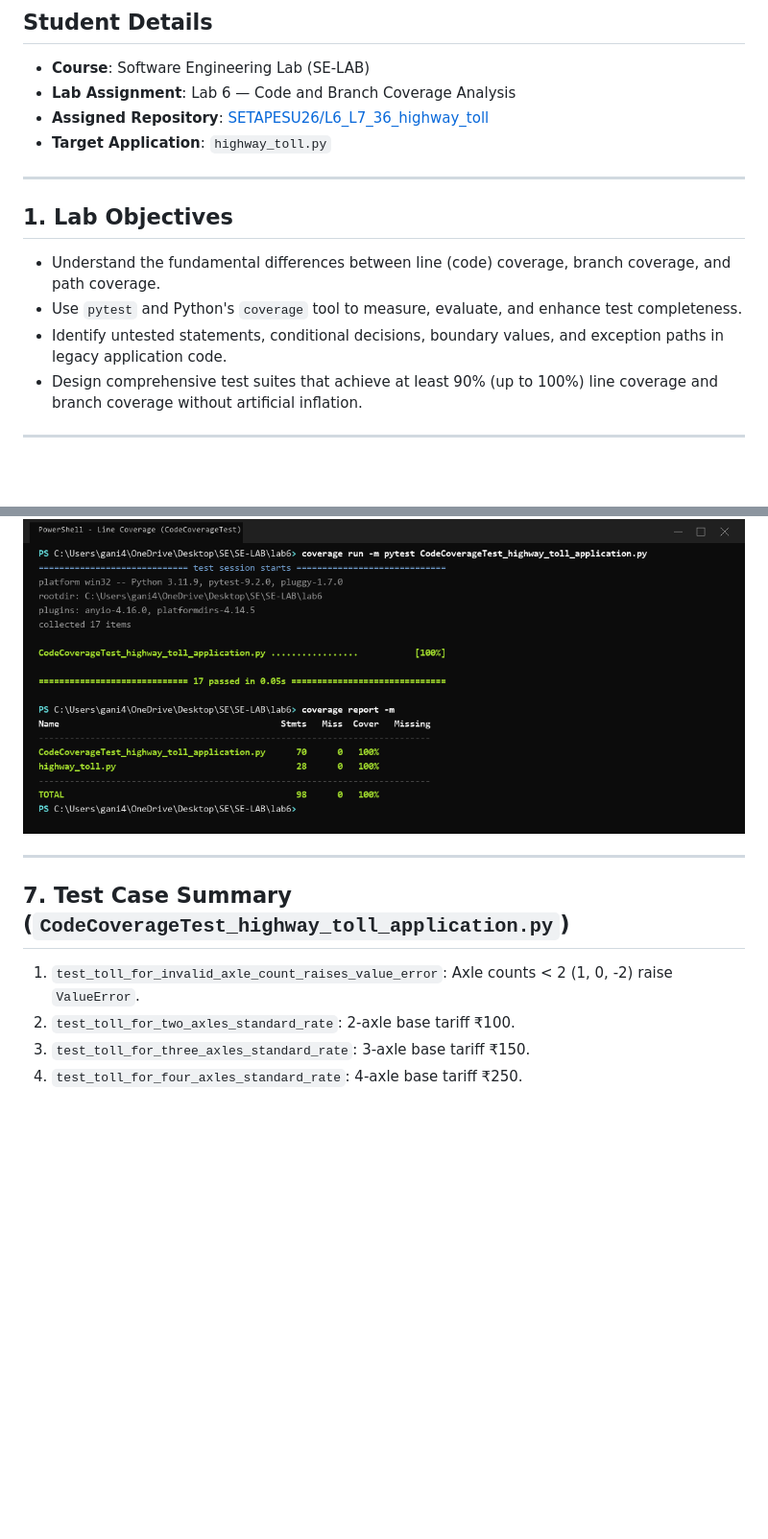
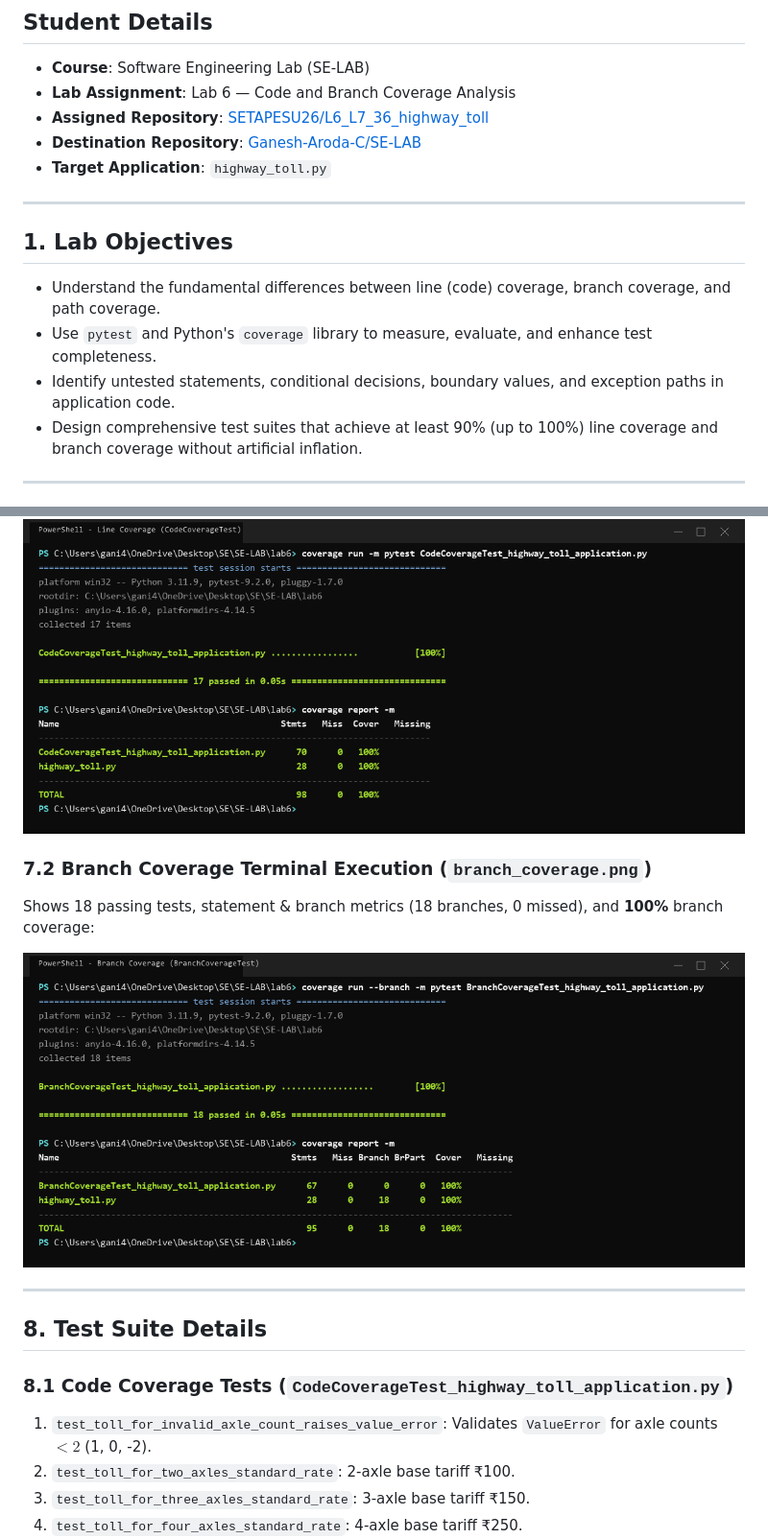
Before and after one commit to Ganesh-Aroda-C/SE-LAB, a Markdown page: lab6/README.md, 2 parts joined by grey strips. Shown at 96% size. Rendered like a GitHub page; pictures changed too: lab6/screenshots/branch_coverage.png (added); blank space fills up the shorter version.

```diff
--- a/lab6/README.md
+++ b/lab6/README.md
@@ -4,14 +4,15 @@
 - **Course**: Software Engineering Lab (SE-LAB)
 - **Lab Assignment**: Lab 6 — Code and Branch Coverage Analysis
 - **Assigned Repository**: [SETAPESU26/L6_L7_36_highway_toll](https://github.com/SETAPESU26/L6_L7_36_highway_toll)
+- **Destination Repository**: [Ganesh-Aroda-C/SE-LAB](https://github.com/Ganesh-Aroda-C/SE-LAB)
 - **Target Application**: `highway_toll.py`
 
 ---
 
 ## 1. Lab Objectives
 - Understand the fundamental differences between line (code) coverage, branch coverage, and path coverage.
-- Use `pytest` and Python's `coverage` tool to measure, evaluate, and enhance test completeness.
-- Identify untested statements, conditional decisions, boundary values, and exception paths in legacy application code.
+- Use `pytest` and Python's `coverage` library to measure, evaluate, and enhance test completeness.
+- Identify untested statements, conditional decisions, boundary values, and exception paths in application code.
 - Design comprehensive test suites that achieve at least 90% (up to 100%) line coverage and branch coverage without artificial inflation.
 
 ---
@@ -86,10 +96,17 @@ The terminal screenshot below confirms genuine execution of the test suite and 1
 
 ![Code Coverage](screenshots/code_coverage.png)
 
+### 7.2 Branch Coverage Terminal Execution (`branch_coverage.png`)
+Shows 18 passing tests, statement & branch metrics (18 branches, 0 missed), and **100%** branch coverage:
+
+![Branch Coverage](screenshots/branch_coverage.png)
+
 ---
 
-## 7. Test Case Summary (`CodeCoverageTest_highway_toll_application.py`)
-1. `test_toll_for_invalid_axle_count_raises_value_error`: Axle counts < 2 (1, 0, -2) raise `ValueError`.
+## 8. Test Suite Details
+
+### 8.1 Code Coverage Tests (`CodeCoverageTest_highway_toll_application.py`)
+1. `test_toll_for_invalid_axle_count_raises_value_error`: Validates `ValueError` for axle counts $< 2$ (1, 0, -2).
 2. `test_toll_for_two_axles_standard_rate`: 2-axle base tariff ₹100.
 3. `test_toll_for_three_axles_standard_rate`: 3-axle base tariff ₹150.
 4. `test_toll_for_four_axles_standard_rate`: 4-axle base tariff ₹250.
```
Also changed, not shown: other parts of lab6/README.md (+69 -22 lines), 1 other file.
